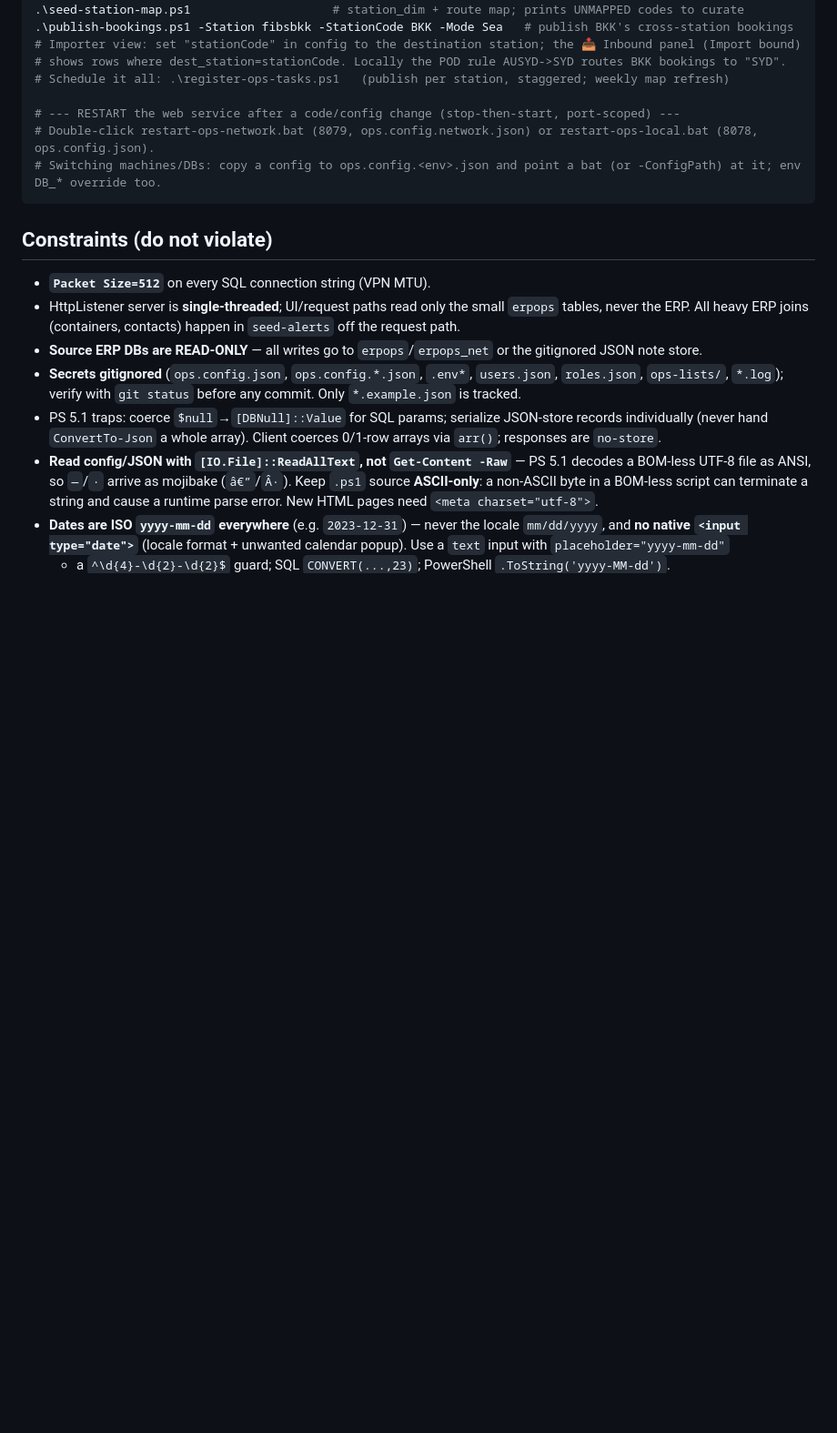
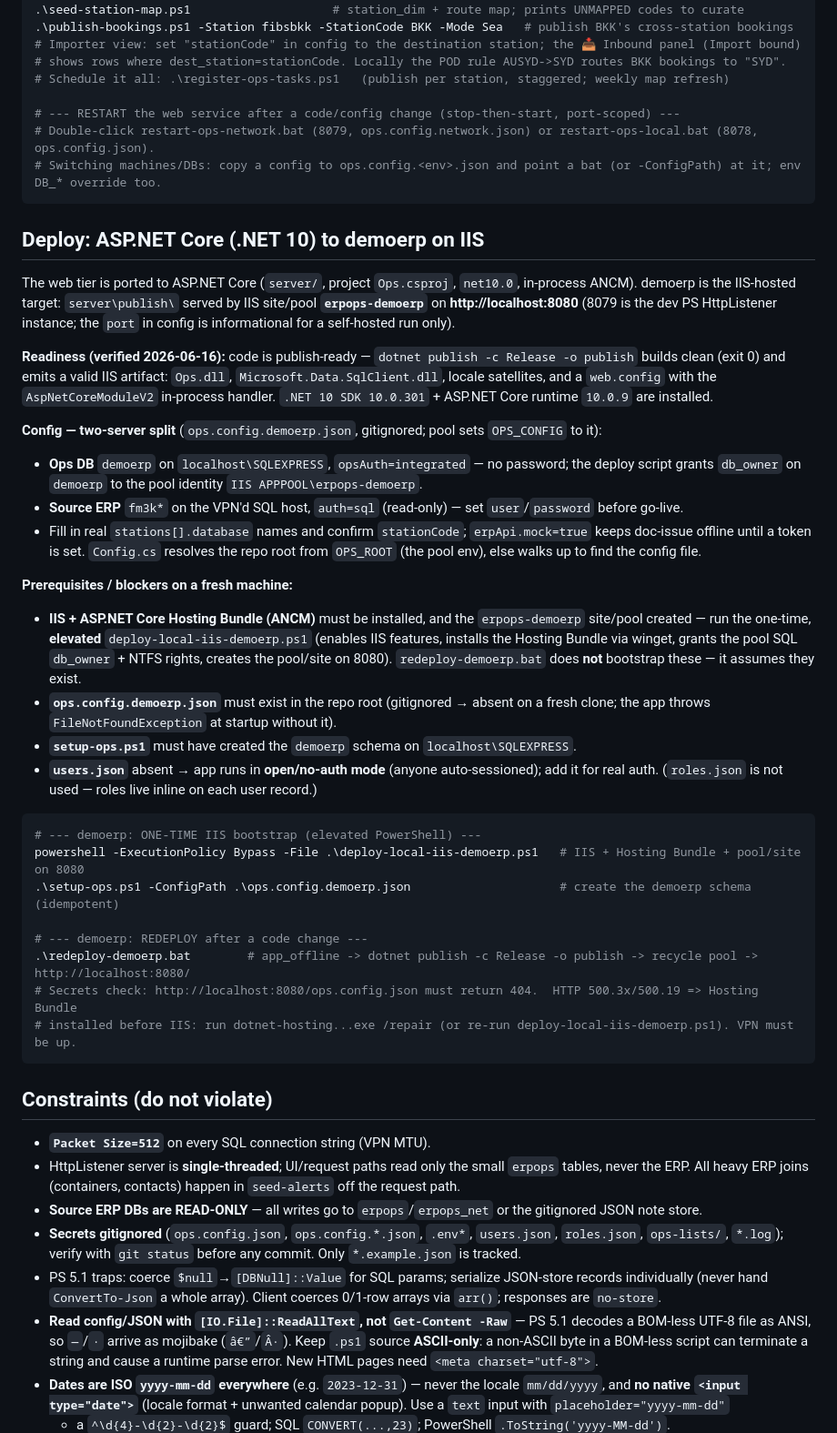
Before and after one commit to mandycymak/erp-operation, a Markdown page: PROJECT-SUMMARY.md, the part around the change. Shown at 91% size. Drawn GitHub-style; blank space fills up the shorter version.

Commit message:
docs: add ASP.NET Core demoerp IIS deploy section to PROJECT-SUMMARY
Document the .NET 10 publish-to-demoerp deploy: readiness (publish builds
clean, valid IIS artifact, SDK/runtime present), the two-server config split
(local integrated ops DB + VPN SQL-auth source), prerequisites/blockers
(one-time elevated IIS bootstrap, gitignored ops.config.demoerp.json, schema
setup, users.json open-mode caveat), and the one-time + redeploy command flows.

Co-Authored-By: Claude Opus 4.8 (1M context) <noreply@anthropic.com>

````diff
--- a/PROJECT-SUMMARY.md
+++ b/PROJECT-SUMMARY.md
@@ -707,6 +707,47 @@ foreach ($code in $stations.Keys) {
 # Switching machines/DBs: copy a config to ops.config.<env>.json and point a bat (or -ConfigPath) at it; env DB_* override too.
 ```
 
+## Deploy: ASP.NET Core (.NET 10) to demoerp on IIS
+
+The web tier is ported to ASP.NET Core (`server/`, project `Ops.csproj`, `net10.0`, in-process ANCM). demoerp is
+the IIS-hosted target: `server\publish\` served by IIS site/pool **`erpops-demoerp`** on **http://localhost:8080**
+(8079 is the dev PS HttpListener instance; the `port` in config is informational for a self-hosted run only).
+
+**Readiness (verified 2026-06-16):** code is publish-ready — `dotnet publish -c Release -o publish` builds clean
+(exit 0) and emits a valid IIS artifact: `Ops.dll`, `Microsoft.Data.SqlClient.dll`, locale satellites, and a
+`web.config` with the `AspNetCoreModuleV2` in-process handler. `.NET 10 SDK 10.0.301` + ASP.NET Core runtime
+`10.0.9` are installed.
+
+**Config — two-server split** (`ops.config.demoerp.json`, gitignored; pool sets `OPS_CONFIG` to it):
+- **Ops DB** `demoerp` on `localhost\SQLEXPRESS`, `opsAuth=integrated` — no password; the deploy script grants
+  `db_owner` on `demoerp` to the pool identity `IIS APPPOOL\erpops-demoerp`.
+- **Source ERP** `fm3k*` on the VPN'd SQL host, `auth=sql` (read-only) — set `user`/`password` before go-live.
+- Fill in real `stations[].database` names and confirm `stationCode`; `erpApi.mock=true` keeps doc-issue offline
+  until a token is set. `Config.cs` resolves the repo root from `OPS_ROOT` (the pool env), else walks up to find
+  the config file.
+
+**Prerequisites / blockers on a fresh machine:**
+- **IIS + ASP.NET Core Hosting Bundle (ANCM)** must be installed, and the `erpops-demoerp` site/pool created — run
+  the one-time, **elevated** `deploy-local-iis-demoerp.ps1` (enables IIS features, installs the Hosting Bundle via
+  winget, grants the pool SQL `db_owner` + NTFS rights, creates the pool/site on 8080). `redeploy-demoerp.bat` does
+  **not** bootstrap these — it assumes they exist.
+- **`ops.config.demoerp.json`** must exist in the repo root (gitignored → absent on a fresh clone; the app throws
+  `FileNotFoundException` at startup without it).
+- **`setup-ops.ps1`** must have created the `demoerp` schema on `localhost\SQLEXPRESS`.
+- **`users.json`** absent → app runs in **open/no-auth mode** (anyone auto-sessioned); add it for real auth.
+  (`roles.json` is not used — roles live inline on each user record.)
+
+```powershell
+# --- demoerp: ONE-TIME IIS bootstrap (elevated PowerShell) ---
+powershell -ExecutionPolicy Bypass -File .\deploy-local-iis-demoerp.ps1   # IIS + Hosting Bundle + pool/site on 8080
+.\setup-ops.ps1 -ConfigPath .\ops.config.demoerp.json                     # create the demoerp schema (idempotent)
+
+# --- demoerp: REDEPLOY after a code change ---
+.\redeploy-demoerp.bat        # app_offline -> dotnet publish -c Release -o publish -> recycle pool -> http://localhost:8080/
+# Secrets check: http://localhost:8080/ops.config.json must return 404.  HTTP 500.3x/500.19 => Hosting Bundle
+# installed before IIS: run dotnet-hosting...exe /repair (or re-run deploy-local-iis-demoerp.ps1). VPN must be up.
+```
+
 ## Constraints (do not violate)
 
 - **`Packet Size=512`** on every SQL connection string (VPN MTU).
````
